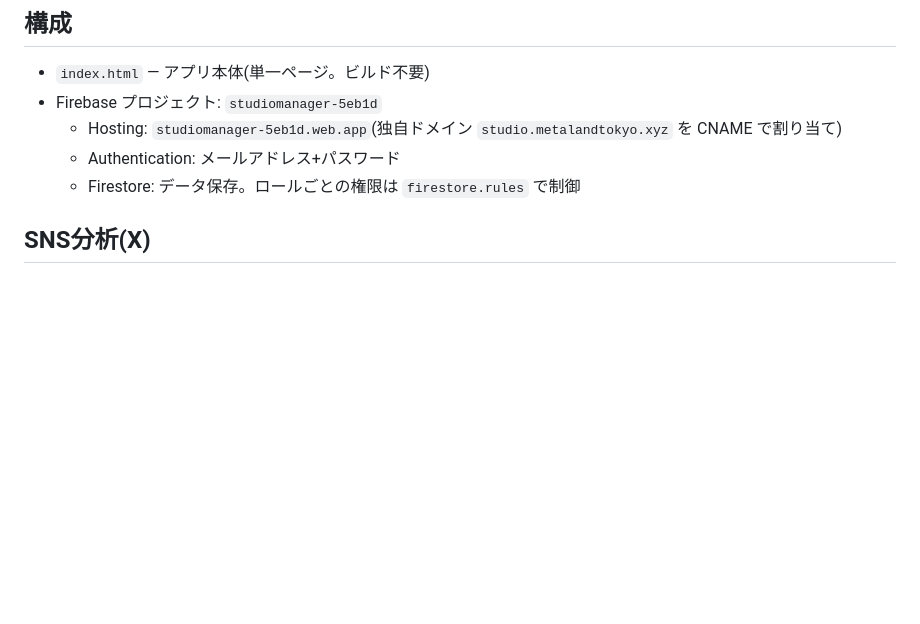
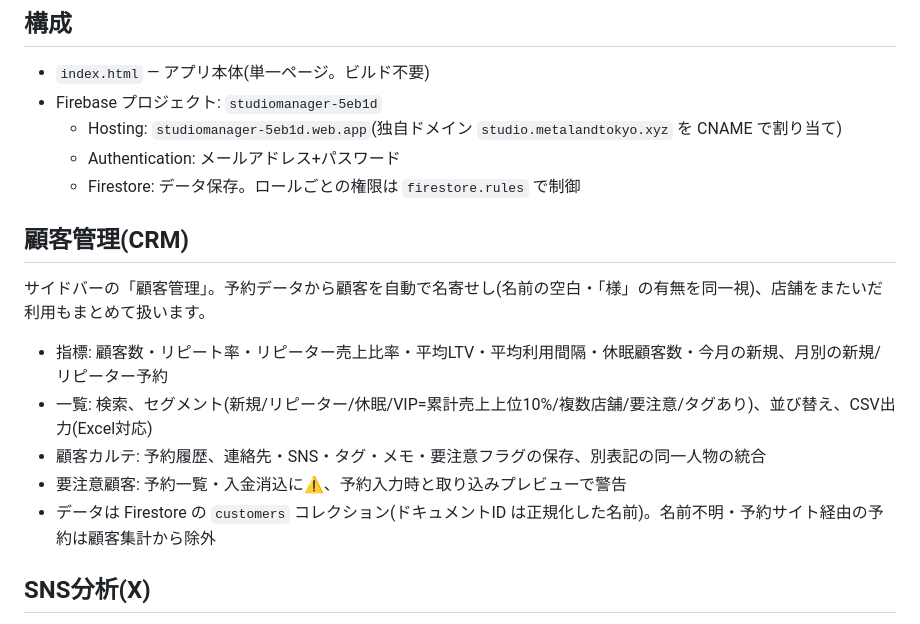
Before and after one commit to SatoshiKubo0821/studio-manager, a Markdown page: README.md, the part around the change. Rendered like a GitHub page; blank space fills up the shorter version.

Commit message:
README: 顧客管理(CRM)の説明を追加
Co-Authored-By: Claude Opus 5.5 <noreply@anthropic.com>

```diff
--- a/README.md
+++ b/README.md
@@ -23,6 +23,16 @@
   - Hosting: `studiomanager-5eb1d.web.app`(独自ドメイン `studio.metalandtokyo.xyz` を CNAME で割り当て)
   - Authentication: メールアドレス+パスワード
   - Firestore: データ保存。ロールごとの権限は `firestore.rules` で制御
+
+## 顧客管理(CRM)
+
+サイドバーの「顧客管理」。予約データから顧客を自動で名寄せし(名前の空白・「様」の有無を同一視)、店舗をまたいだ利用もまとめて扱います。
+
+- 指標: 顧客数・リピート率・リピーター売上比率・平均LTV・平均利用間隔・休眠顧客数・今月の新規、月別の新規/リピーター予約
+- 一覧: 検索、セグメント(新規/リピーター/休眠/VIP=累計売上上位10%/複数店舗/要注意/タグあり)、並び替え、CSV出力(Excel対応)
+- 顧客カルテ: 予約履歴、連絡先・SNS・タグ・メモ・要注意フラグの保存、別表記の同一人物の統合
+- 要注意顧客: 予約一覧・入金消込に⚠、予約入力時と取り込みプレビューで警告
+- データは Firestore の `customers` コレクション(ドキュメントID は正規化した名前)。名前不明・予約サイト経由の予約は顧客集計から除外
 
 ## SNS分析(X)
 
```
